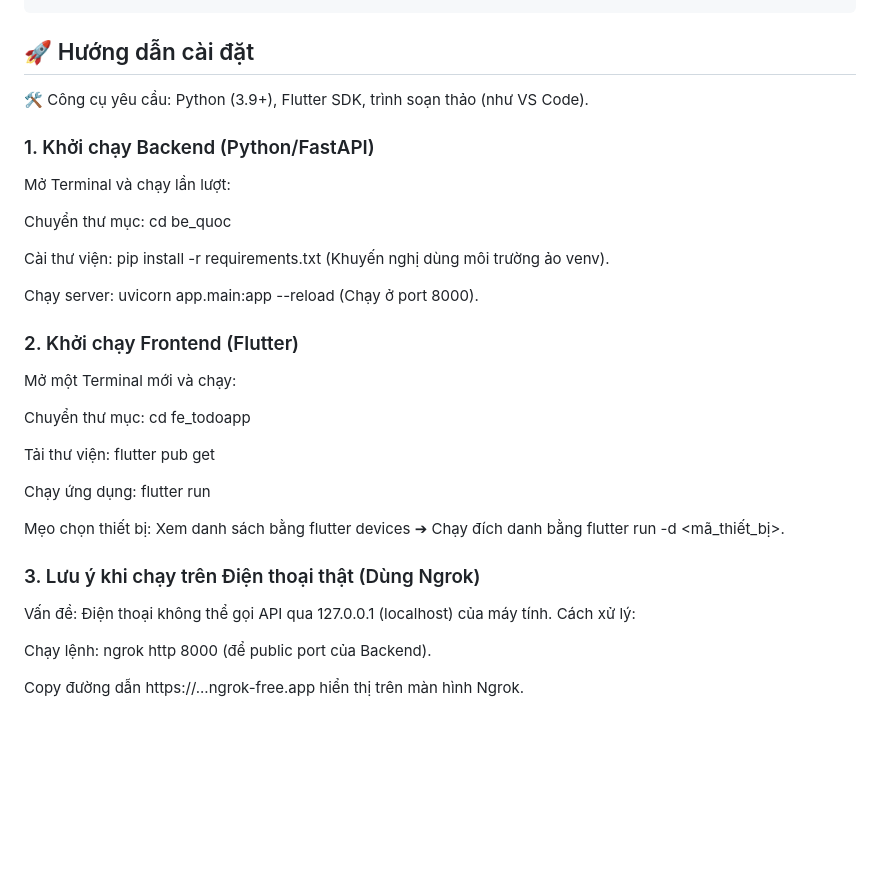
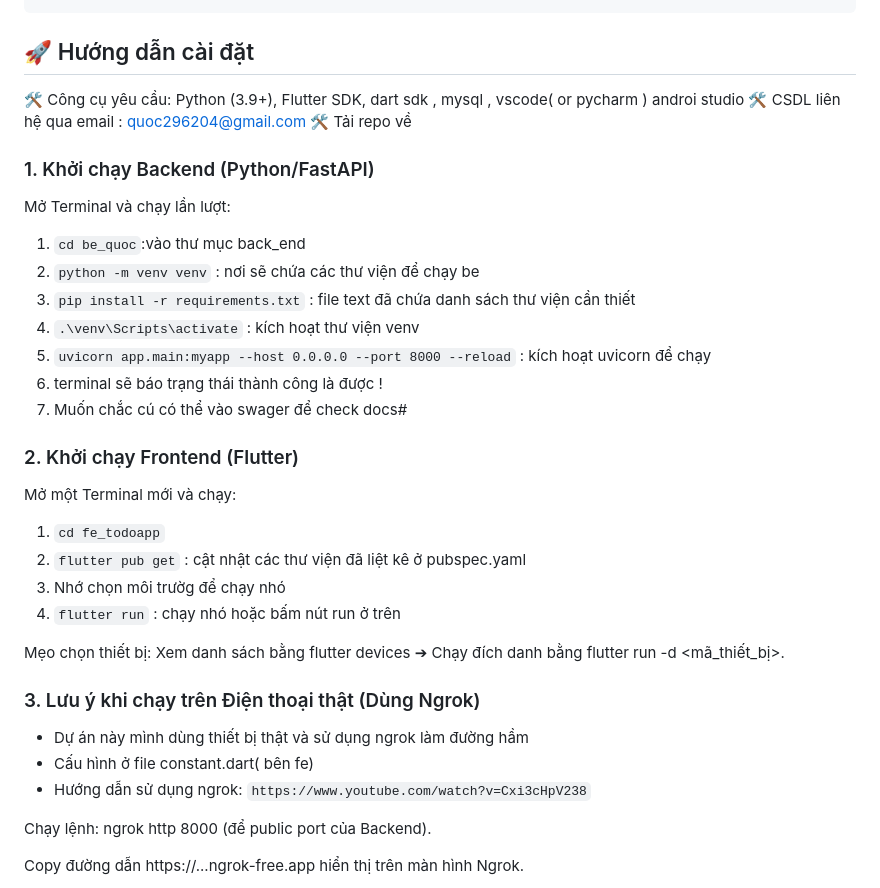
Before and after one commit to quoc296204-stack/todo_app, a Markdown page: README.md, the part around the change. GitHub-like rendering; blank space fills up the shorter version.

Commit message:
cật nhật REDAME.md  hướng dẫn chạy demo dự án

```diff
--- a/README.md
+++ b/README.md
@@ -43,31 +43,35 @@ Một ứng dụng quản lý công việc thông minh, tích hợp trí tuệ n
 
 ## 🚀 Hướng dẫn cài đặt
 
-🛠️ Công cụ yêu cầu: Python (3.9+), Flutter SDK, trình soạn thảo (như VS Code).
-
+🛠️ Công cụ yêu cầu: Python (3.9+), Flutter SDK, dart sdk , mysql , vscode( or pycharm ) androi studio
+🛠️ CSDL liên hệ qua email : quoc296204@gmail.com
+🛠️ Tải repo về
 ### 1. Khởi chạy Backend (Python/FastAPI)
 Mở Terminal và chạy lần lượt:
 
-Chuyển thư mục: cd be_quoc
-
-Cài thư viện: pip install -r requirements.txt (Khuyến nghị dùng môi trường ảo venv).
-
-Chạy server: uvicorn app.main:app --reload (Chạy ở port 8000).
+1. `cd be_quoc`:vào thư mục back_end
+2. `python -m venv venv` : nơi sẽ chứa các thư viện để chạy be
+3. `pip install -r requirements.txt` : file text đã chứa danh sách thư viện cần thiết
+4. `.\venv\Scripts\activate` : kích hoạt thư viện venv
+5. `uvicorn app.main:myapp --host 0.0.0.0 --port 8000 --reload` : kích hoạt uvicorn để chạy
+6. terminal sẽ báo trạng thái thành công là được !
+7. Muốn chắc cú có thể vào swager để check docs#
 
 ### 2. Khởi chạy Frontend (Flutter)
 Mở một Terminal mới và chạy:
 
-Chuyển thư mục: cd fe_todoapp
+1. `cd fe_todoapp`
+2. `flutter pub get` : cật nhật các thư viện đã liệt kê ở pubspec.yaml
+3. Nhớ chọn môi trườg để chạy nhó
+4. `flutter run` : chạy nhó hoặc bấm nút run ở trên
 
-Tải thư viện: flutter pub get
-
-Chạy ứng dụng: flutter run
 
 Mẹo chọn thiết bị: Xem danh sách bằng flutter devices ➔ Chạy đích danh bằng flutter run -d <mã_thiết_bị>.
 
 ### 3. Lưu ý khi chạy trên Điện thoại thật (Dùng Ngrok)
-Vấn đề: Điện thoại không thể gọi API qua 127.0.0.1 (localhost) của máy tính.
-Cách xử lý:
+- Dự án này mình dùng thiết bị thật và sử dụng ngrok làm đường hầm
+- Cấu hình ở file constant.dart( bên fe)
+- Hướng dẫn sử dụng ngrok: `https://www.youtube.com/watch?v=Cxi3cHpV238`
 
 Chạy lệnh: ngrok http 8000 (để public port của Backend).
 
```
